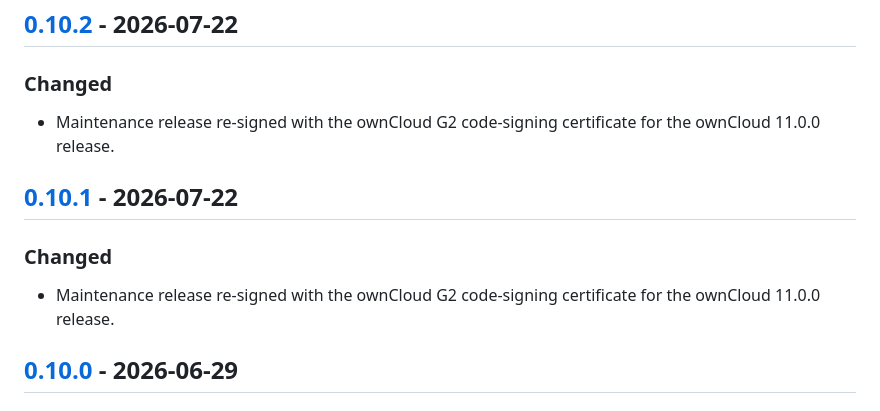
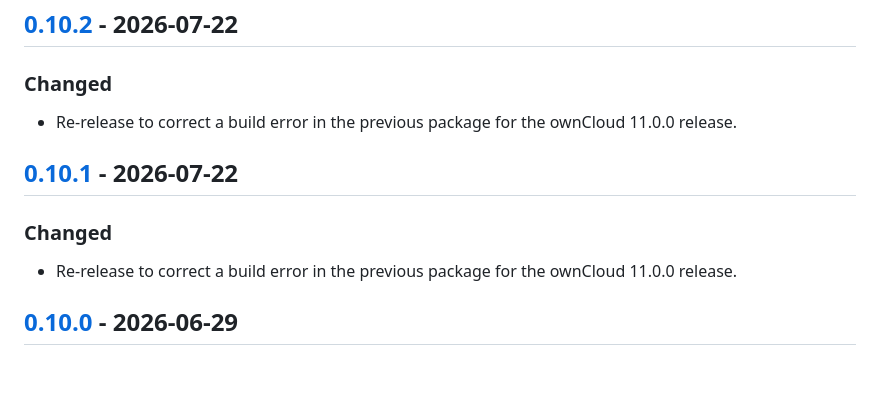
Before and after one commit to owncloud/customgroups, a Markdown page: CHANGELOG.md, the part around the change. Drawn GitHub-style; blank space fills up the shorter version.

Commit message:
docs(changelog): correct 0.10.2 note - re-release due to build error
The 0.10.2 entry reused the G2 re-signing wording that already describes
0.10.1. This bump was actually forced by a build error in the previous
package, so reword the entry to reflect the real reason.

Signed-off-by: Thomas Müller <1005065+DeepDiver1975@users.noreply.github.com>

```diff
--- a/CHANGELOG.md
+++ b/CHANGELOG.md
@@ -9,12 +9,12 @@ The format is based on [Keep a Changelog](http://keepachangelog.com/en/1.0.0/).
 ## [0.10.2] - 2026-07-22
 
 ### Changed
-- Maintenance release re-signed with the ownCloud G2 code-signing certificate for the ownCloud 11.0.0 release.
+- Re-release to correct a build error in the previous package for the ownCloud 11.0.0 release.
 
 ## [0.10.1] - 2026-07-22
 
 ### Changed
-- Maintenance release re-signed with the ownCloud G2 code-signing certificate for the ownCloud 11.0.0 release.
+- Re-release to correct a build error in the previous package for the ownCloud 11.0.0 release.
 
 ## [0.10.0] - 2026-06-29
 
```
